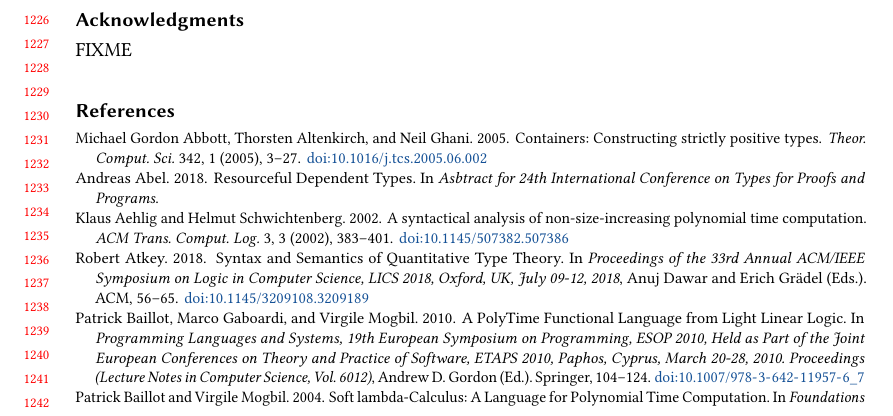
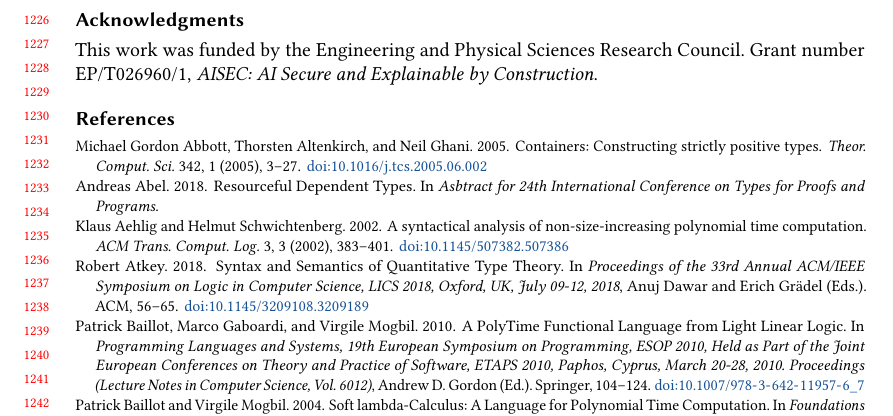
Before and after one commit to bobatkey/qtt-models, a LaTeX paper (paper/paper.tex): part of page 26 of 28, cut so that both start at the same text. Compiled offline with pdfLaTeX.

Commit message:
[ paper ] Grant ack

```diff
--- a/paper/paper.tex
+++ b/paper/paper.tex
@@ -2477,7 +2477,12 @@ Church-Turing axiom for Synthetic Computability Theory \cite{Bauer06}.
 %% identification of the section in the article metadata, and the
 %% consistent spelling of the heading.
 \begin{acks}
-  FIXME
+  This work was funded by the \grantsponsor{EPSRC}{Engineering and
+    Physical Sciences Research
+    Council}{https://www.ukri.org/about-us/epsrc/}. Grant number
+  \grantnum{EPSRC}{EP/T026960/1}, \emph{AISEC: AI Secure and
+    Explainable by Construction}.
+  % FIXME: add Fred, when his comments have been included.
 \end{acks}
 
 %%
```
